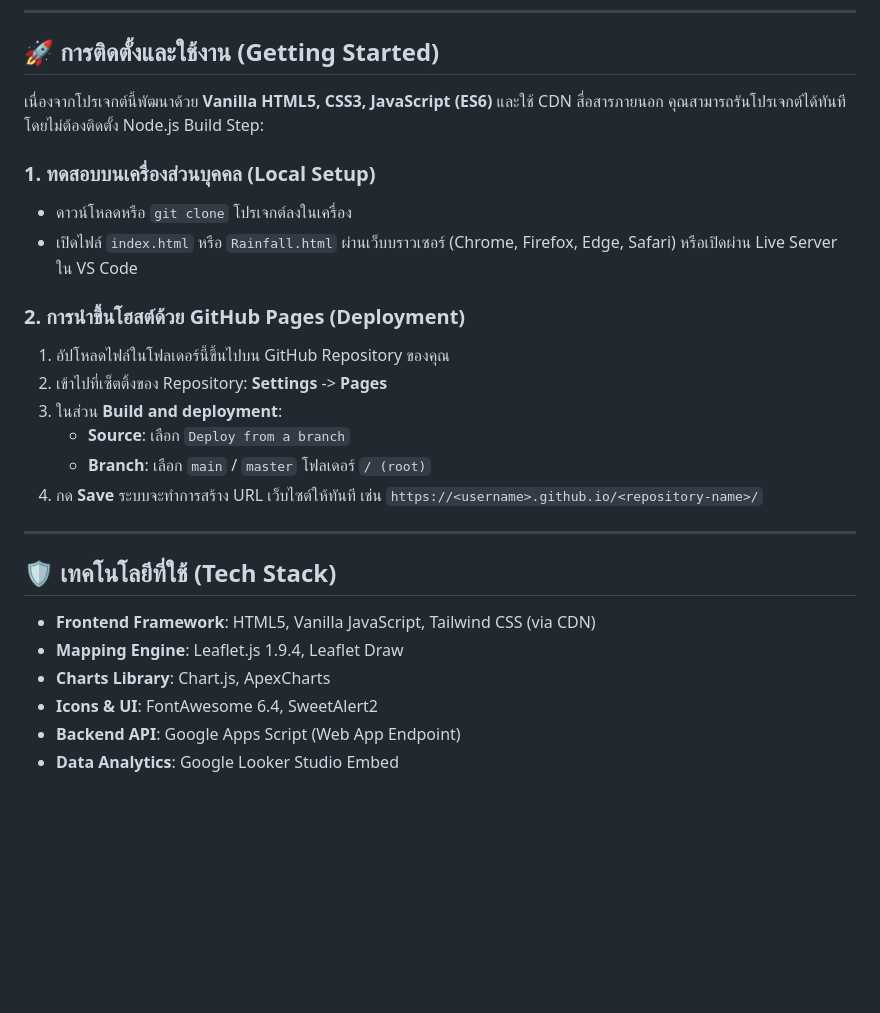
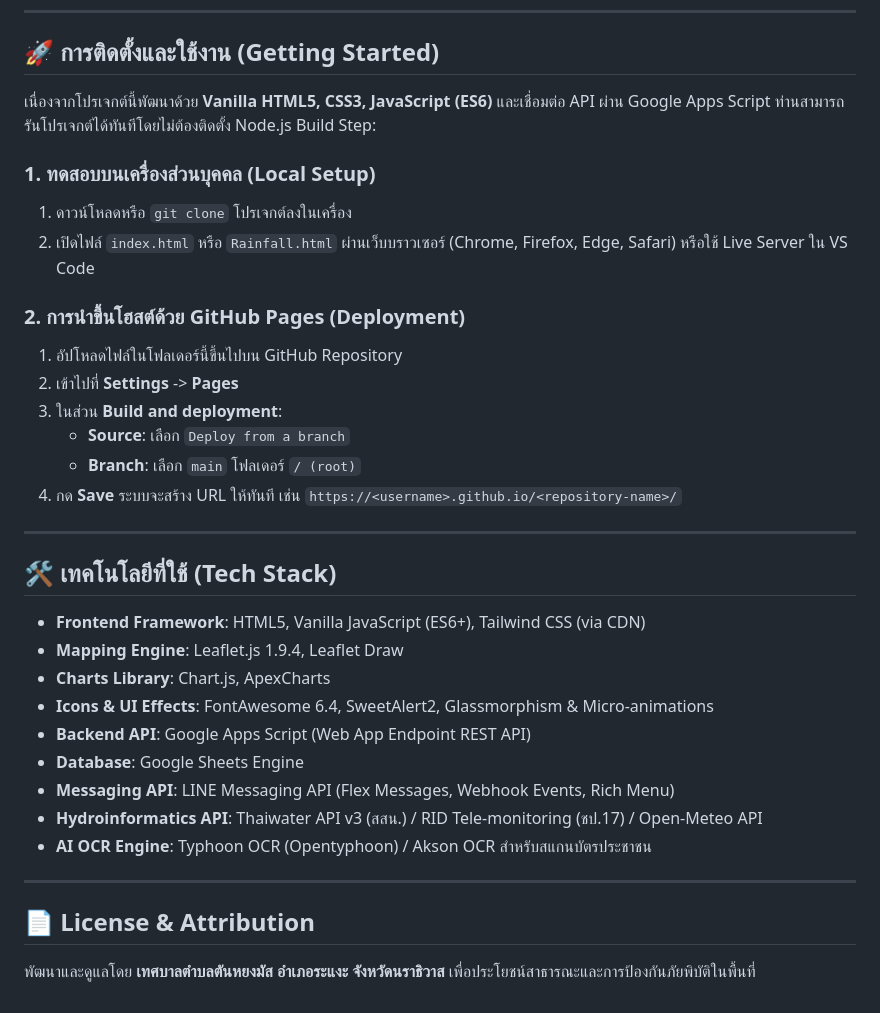
Before and after one commit to tanyongmas/Dashboard_Flood, a Markdown page: README.md, the part around one of its changes. Drawn GitHub-style; blank space fills up the shorter version.

```diff
--- a/README.md
+++ b/README.md
@@ -48,27 +64,36 @@ Dashboard_Flood-main/
 
 ## 🚀 การติดตั้งและใช้งาน (Getting Started)
 
-เนื่องจากโปรเจกต์นี้พัฒนาด้วย **Vanilla HTML5, CSS3, JavaScript (ES6)** และใช้ CDN สื่อสารภายนอก คุณสามารถรันโปรเจกต์ได้ทันทีโดยไม่ต้องติดตั้ง Node.js Build Step:
+เนื่องจากโปรเจกต์นี้พัฒนาด้วย **Vanilla HTML5, CSS3, JavaScript (ES6)** และเชื่อมต่อ API ผ่าน Google Apps Script ท่านสามารถรันโปรเจกต์ได้ทันทีโดยไม่ต้องติดตั้ง Node.js Build Step:
 
 ### 1. ทดสอบบนเครื่องส่วนบุคคล (Local Setup)
-- ดาวน์โหลดหรือ `git clone` โปรเจกต์ลงในเครื่อง
-- เปิดไฟล์ `index.html` หรือ `Rainfall.html` ผ่านเว็บบราวเซอร์ (Chrome, Firefox, Edge, Safari) หรือเปิดผ่าน Live Server ใน VS Code
+1. ดาวน์โหลดหรือ `git clone` โปรเจกต์ลงในเครื่อง
+2. เปิดไฟล์ `index.html` หรือ `Rainfall.html` ผ่านเว็บบราวเซอร์ (Chrome, Firefox, Edge, Safari) หรือใช้ Live Server ใน VS Code
 
 ### 2. การนำขึ้นโฮสต์ด้วย GitHub Pages (Deployment)
-1. อัปโหลดไฟล์ในโฟลเดอร์นี้ขึ้นไปบน GitHub Repository ของคุณ
-2. เข้าไปที่เซ็ตติ้งของ Repository: **Settings** -> **Pages**
+1. อัปโหลดไฟล์ในโฟลเดอร์นี้ขึ้นไปบน GitHub Repository
+2. เข้าไปที่ **Settings** -> **Pages**
 3. ในส่วน **Build and deployment**:
    - **Source**: เลือก `Deploy from a branch`
-   - **Branch**: เลือก `main` / `master` โฟลเดอร์ `/ (root)`
-4. กด **Save** ระบบจะทำการสร้าง URL เว็บไซต์ให้ทันที เช่น `https://<username>.github.io/<repository-name>/`
+   - **Branch**: เลือก `main` โฟลเดอร์ `/ (root)`
+4. กด **Save** ระบบจะสร้าง URL ให้ทันที เช่น `https://<username>.github.io/<repository-name>/`
 
 ---
 
-## 🛡️ เทคโนโลยีที่ใช้ (Tech Stack)
+## 🛠️ เทคโนโลยีที่ใช้ (Tech Stack)
 
-- **Frontend Framework**: HTML5, Vanilla JavaScript, Tailwind CSS (via CDN)
-- **Mapping Engine**: Leaflet.js 1.9.4, Leaflet Draw
-- **Charts Library**: Chart.js, ApexCharts
-- **Icons & UI**: FontAwesome 6.4, SweetAlert2
-- **Backend API**: Google Apps Script (Web App Endpoint)
-- **Data Analytics**: Google Looker Studio Embed
+* **Frontend Framework**: HTML5, Vanilla JavaScript (ES6+), Tailwind CSS (via CDN)
+* **Mapping Engine**: Leaflet.js 1.9.4, Leaflet Draw
+* **Charts Library**: Chart.js, ApexCharts
+* **Icons & UI Effects**: FontAwesome 6.4, SweetAlert2, Glassmorphism & Micro-animations
+* **Backend API**: Google Apps Script (Web App Endpoint REST API)
+* **Database**: Google Sheets Engine
+* **Messaging API**: LINE Messaging API (Flex Messages, Webhook Events, Rich Menu)
+* **Hydroinformatics API**: Thaiwater API v3 (สสน.) / RID Tele-monitoring (ชป.17) / Open-Meteo API
+* **AI OCR Engine**: Typhoon OCR (Opentyphoon) / Akson OCR สำหรับสแกนบัตรประชาชน
+
+---
+
+## 📄 License & Attribution
+
+พัฒนาและดูแลโดย **เทศบาลตำบลตันหยงมัส อำเภอระแงะ จังหวัดนราธิวาส** เพื่อประโยชน์สาธารณะและการป้องกันภัยพิบัติในพื้นที่
```
Also changed, not shown: other parts of README.md (+30 -14 lines).
